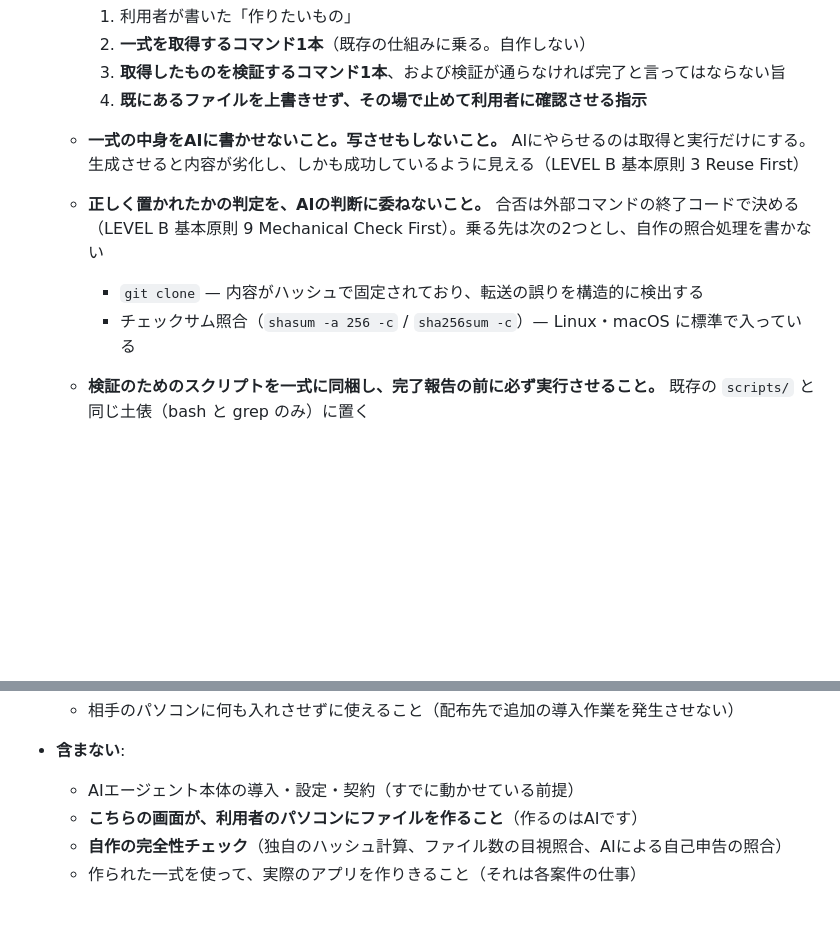
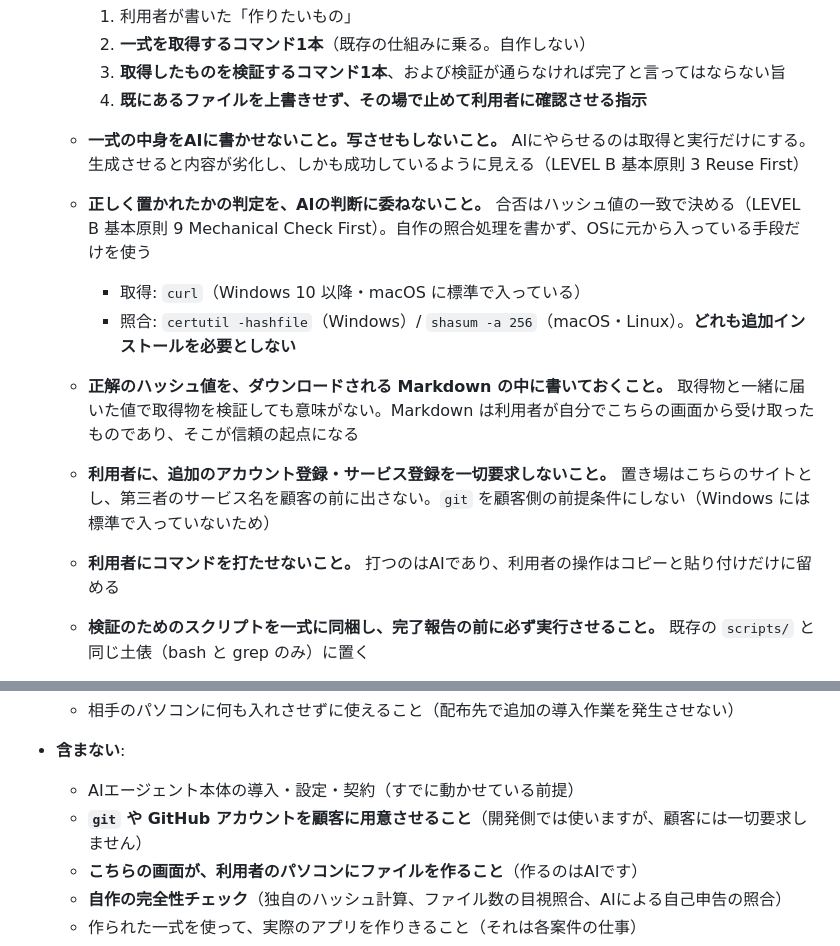
Before and after one commit to rahiseko-alt/test-t-826-, a Markdown page: spec.md, 2 parts joined by grey strips. Drawn GitHub-style; blank space fills up the shorter version.

Commit message:
Drop git and third-party accounts from the customer path
顧客側の前提に git を置いていたのは詰めが甘かった。Windows には標準で
入っておらず、実質的な条件を1つ増やしてしまう。GitHub という名前も
顧客の前に出す必要がない。

顧客側は、OSに元から入っている手段だけで完結させる。

- 取得: curl（Windows 10 以降・macOS に標準）
- 照合: certutil -hashfile（Windows）/ shasum -a 256（macOS・Linux）

正解のハッシュ値は、ダウンロードされる Markdown の中に書く。取得物と
一緒に届いた値で取得物を検証しても意味がないため、信頼の起点は利用者が
自分で受け取った Markdown 側に置く。

あわせて2点を契約に明記した。利用者に追加のアカウント登録を要求しない
こと。利用者にコマンドを打たせず、操作をコピーと貼り付けだけに留めること。
git と GitHub アカウントを顧客に用意させることは「含まない」に入れた。

Co-Authored-By: Claude Opus 5 <noreply@anthropic.com>
Claude-Session: https://claude.ai/code/session_01BnaLZZUB7afhKLqGzPiDfN

```diff
--- a/spec.md
+++ b/spec.md
@@ -46,9 +46,12 @@ AIに開発を任せ始めたばかりでコードを読めない人が、毎回
     4. **既にあるファイルを上書きせず、その場で止めて利用者に確認させる指示**
 
   - **一式の中身をAIに書かせないこと。写させもしないこと。** AIにやらせるのは取得と実行だけにする。生成させると内容が劣化し、しかも成功しているように見える（LEVEL B 基本原則 3 Reuse First）
-  - **正しく置かれたかの判定を、AIの判断に委ねないこと。** 合否は外部コマンドの終了コードで決める（LEVEL B 基本原則 9 Mechanical Check First）。乗る先は次の2つとし、自作の照合処理を書かない
-    - `git clone` — 内容がハッシュで固定されており、転送の誤りを構造的に検出する
-    - チェックサム照合（`shasum -a 256 -c` / `sha256sum -c`）— Linux・macOS に標準で入っている
+  - **正しく置かれたかの判定を、AIの判断に委ねないこと。** 合否はハッシュ値の一致で決める（LEVEL B 基本原則 9 Mechanical Check First）。自作の照合処理を書かず、OSに元から入っている手段だけを使う
+    - 取得: `curl`（Windows 10 以降・macOS に標準で入っている）
+    - 照合: `certutil -hashfile`（Windows）/ `shasum -a 256`（macOS・Linux）。**どれも追加インストールを必要としない**
+  - **正解のハッシュ値を、ダウンロードされる Markdown の中に書いておくこと。** 取得物と一緒に届いた値で取得物を検証しても意味がない。Markdown は利用者が自分でこちらの画面から受け取ったものであり、そこが信頼の起点になる
+  - **利用者に、追加のアカウント登録・サービス登録を一切要求しないこと。** 置き場はこちらのサイトとし、第三者のサービス名を顧客の前に出さない。`git` を顧客側の前提条件にしない（Windows には標準で入っていないため）
+  - **利用者にコマンドを打たせないこと。** 打つのはAIであり、利用者の操作はコピーと貼り付けだけに留める
   - **検証のためのスクリプトを一式に同梱し、完了報告の前に必ず実行させること。** 既存の `scripts/` と同じ土俵（bash と grep のみ）に置く
   - **その検証が本当に落ちることを、出荷前に証明すること。** わざと1バイト壊した配布物を食わせ、検証が赤になることを確認する（AGENTS.md D-9 の赤／緑／戻して赤）。常に緑を返す検査は、無いより有害である
   - そのファイルを、ボタン1つで自動的にダウンロードさせること（保存先を選ばせない）
@@ -59,6 +62,7 @@ AIに開発を任せ始めたばかりでコードを読めない人が、毎回
 
 - **含まない**:
   - AIエージェント本体の導入・設定・契約（すでに動かせている前提）
+  - **`git` や GitHub アカウントを顧客に用意させること**（開発側では使いますが、顧客には一切要求しません）
   - **こちらの画面が、利用者のパソコンにファイルを作ること**（作るのはAIです）
   - **自作の完全性チェック**（独自のハッシュ計算、ファイル数の目視照合、AIによる自己申告の照合）
   - 作られた一式を使って、実際のアプリを作りきること（それは各案件の仕事）
```
